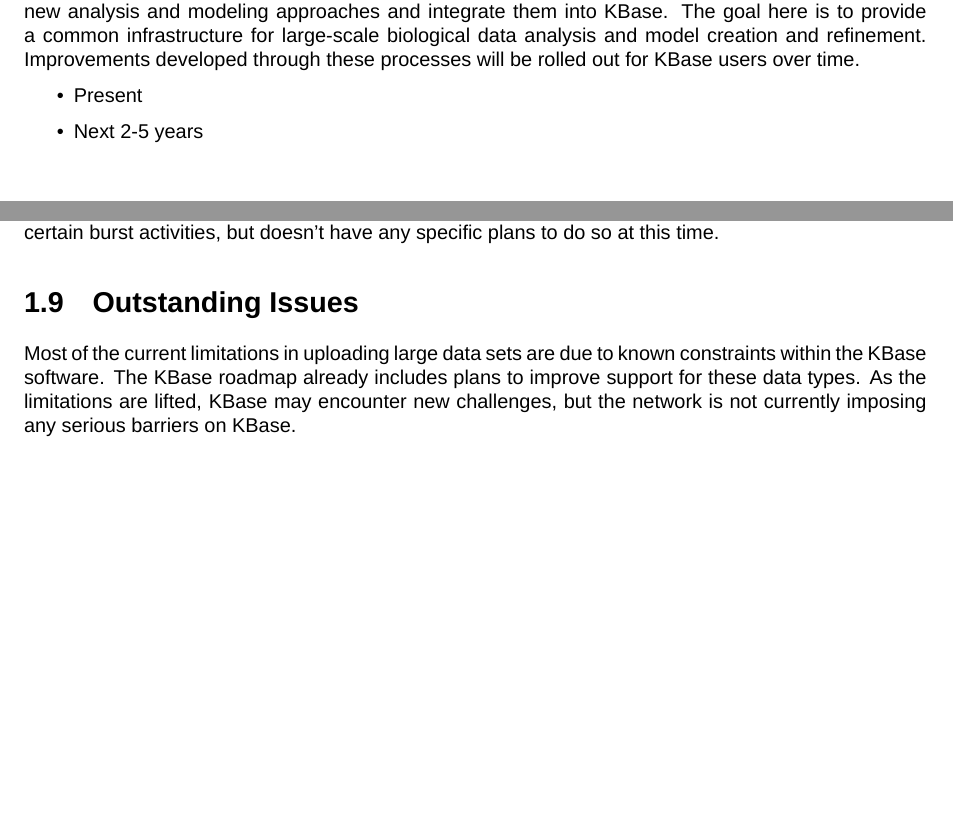
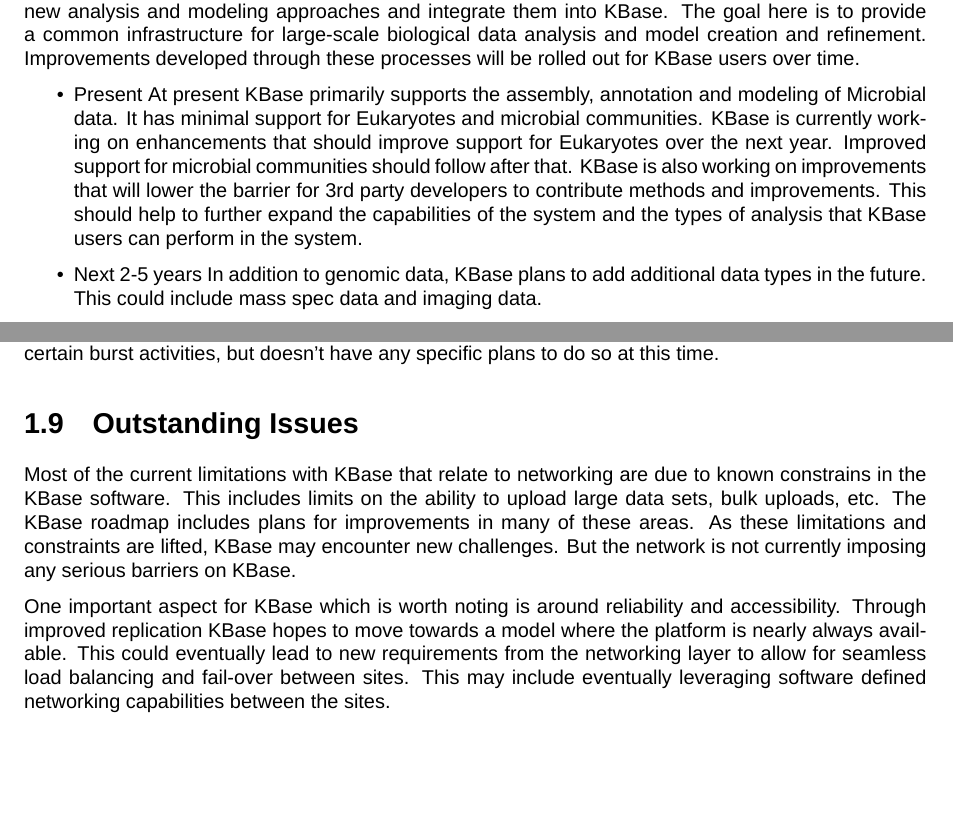
Before and after one commit to kbaseIncubator/reports, a LaTeX document (esnet-ber/case-study-kbase-ber.tex): two parts of pages 2 and 4 of 4 before the commit and two parts of pages 3 and 5 of 5 after it, joined at a grey line, cut so that both start at the same text, the shorter picture padded with empty space. Compiled offline with XeLaTeX; a missing font is replaced by an installed copy or a similar font.

Commit message:
Added diagram and other minor changes

```diff
--- a/esnet-ber/case-study-kbase-ber.tex
+++ b/esnet-ber/case-study-kbase-ber.tex
@@ -121,6 +130,10 @@
 
 \begin{itemize}
 \item Present
+At present KBase primarily supports the assembly, annotation and modeling of Microbial data.  It has minimal support for Eukaryotes and microbial communities.  KBase is currently working on enhancements that should improve support for Eukaryotes over the next year.  Improved support for microbial communities should follow after that.  KBase is also working on improvements that will lower the barrier for 3rd party developers to contribute methods and improvements.  This should help to further expand the capabilities of the system and the types of analysis that KBase users can perform in the system.
+
 \item Next 2-5 years
+In addition to genomic data, KBase plans to add additional data types in the future.  This could include mass spec data and imaging data.
+
 \item Beyond 5 years
 
@@ -173,8 +186,9 @@
 \section{Outstanding Issues}
 %Please use this space to address or discuss any challenges, barriers, or concerns that should be addressed that have not been asked for. In particular, if there are current network or data transfer performance problems that impact scientific productivity, please describe them.
 
-Most of the current limitations in uploading large data sets are due to known constraints within the KBase software.
-The KBase roadmap already includes plans to improve support for these data types.
-As the limitations are lifted, KBase may encounter new challenges, but the network is not currently imposing any serious barriers on KBase.
+Most of the current limitations with KBase that relate to networking are due to known constrains in the KBase software.  This includes limits on the ability to upload large data sets, bulk uploads, etc.   The KBase roadmap includes plans for improvements in many of these areas.
+As these limitations and constraints are lifted, KBase may encounter new challenges.  But the network is not currently imposing any serious barriers on KBase.
+
+One important aspect for KBase which is worth noting is around reliability and accessibility.  Through improved replication KBase hopes to move towards a model where the platform is nearly always available.  This could eventually lead to new requirements from the networking layer to allow for seamless load balancing and fail-over between sites.  This may include eventually leveraging software defined networking capabilities between the sites.
 
 \end{document}
```
Also changed, not shown: esnet-ber/anl-cloud.jpg (added), esnet-ber/case-study-kbase-ber.tex (13 more changed lines).
